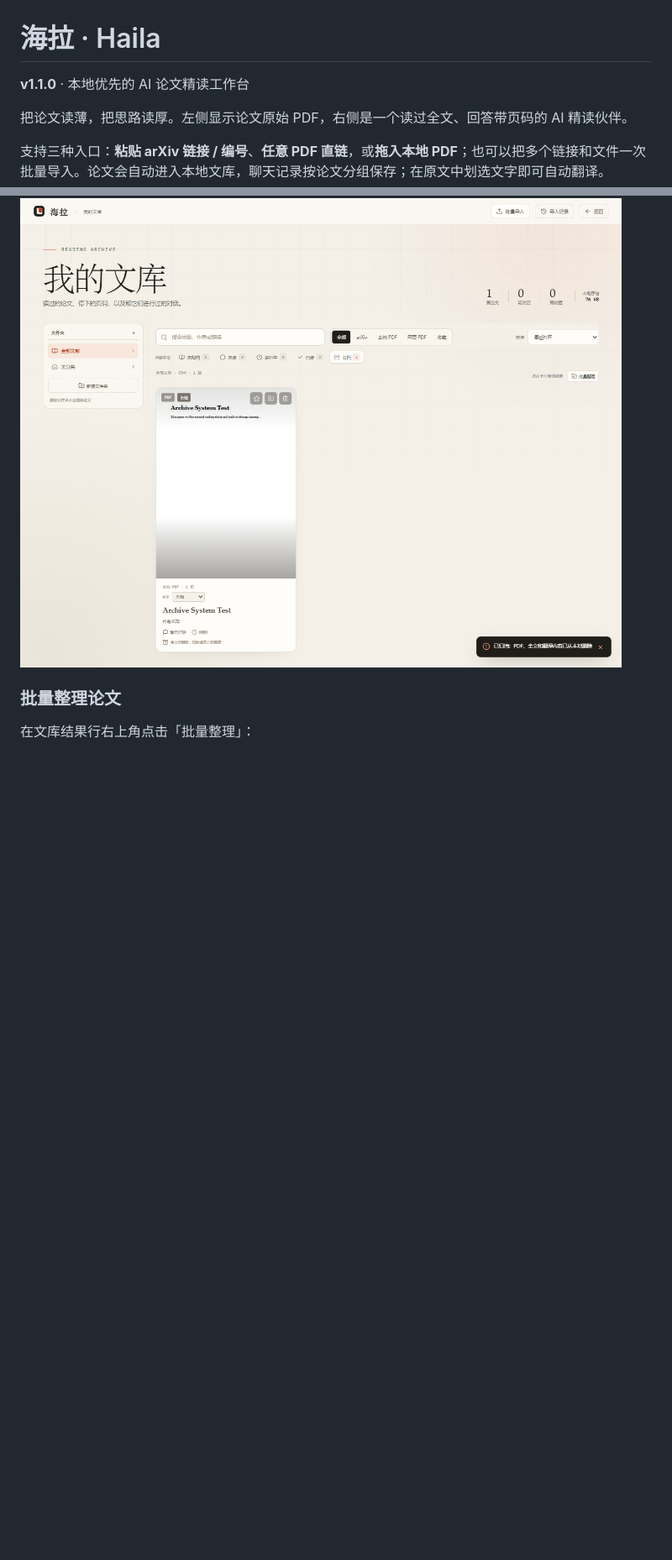
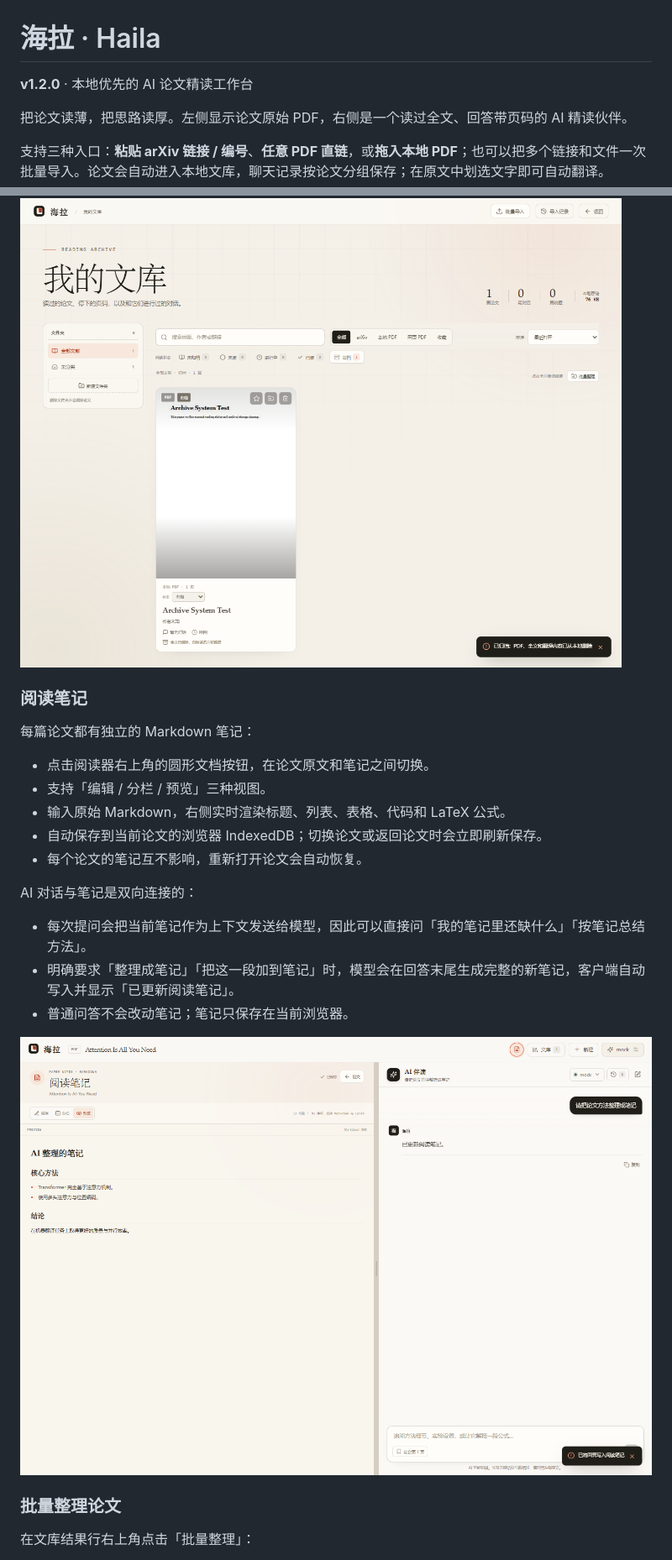
Before and after one commit to ScallopShark-ai/page-margin, a Markdown page: README.md, 2 parts joined by grey strips. Shown at 84% size. GitHub-like rendering; pictures changed too: docs/preview-notes.png (added); blank space fills up the shorter version.

Commit message:
feat: add markdown paper notes with chat integration

```diff
--- a/README.md
+++ b/README.md
@@ -1,6 +1,6 @@
 # 海拉 · Haila
 
-**v1.1.0** · 本地优先的 AI 论文精读工作台
+**v1.2.0** · 本地优先的 AI 论文精读工作台
 
 把论文读薄，把思路读厚。左侧显示论文原始 PDF，右侧是一个读过全文、回答带页码的 AI 精读伙伴。
 
@@ -297,6 +298,24 @@ PORT=8787
 
 ![阅读状态与归档](docs/preview-archive.png)
 
+### 阅读笔记
+
+每篇论文都有独立的 Markdown 笔记：
+
+- 点击阅读器右上角的圆形文档按钮，在论文原文和笔记之间切换。
+- 支持「编辑 / 分栏 / 预览」三种视图。
+- 输入原始 Markdown，右侧实时渲染标题、列表、表格、代码和 LaTeX 公式。
+- 自动保存到当前论文的浏览器 IndexedDB；切换论文或返回论文时会立即刷新保存。
+- 每个论文的笔记互不影响，重新打开论文会自动恢复。
+
+AI 对话与笔记是双向连接的：
+
+- 每次提问会把当前笔记作为上下文发送给模型，因此可以直接问「我的笔记里还缺什么」「按笔记总结方法」。
+- 明确要求「整理成笔记」「把这一段加到笔记」时，模型会在回答末尾生成完整的新笔记，客户端自动写入并显示「已更新阅读笔记」。
+- 普通问答不会改动笔记；笔记只保存在当前浏览器。
+
+![阅读笔记](docs/preview-notes.png)
+
 ### 批量整理论文
 
 在文库结果行右上角点击「批量整理」：
```
Also changed, not shown: other parts of README.md (+13 -1 lines), 11 other files.
